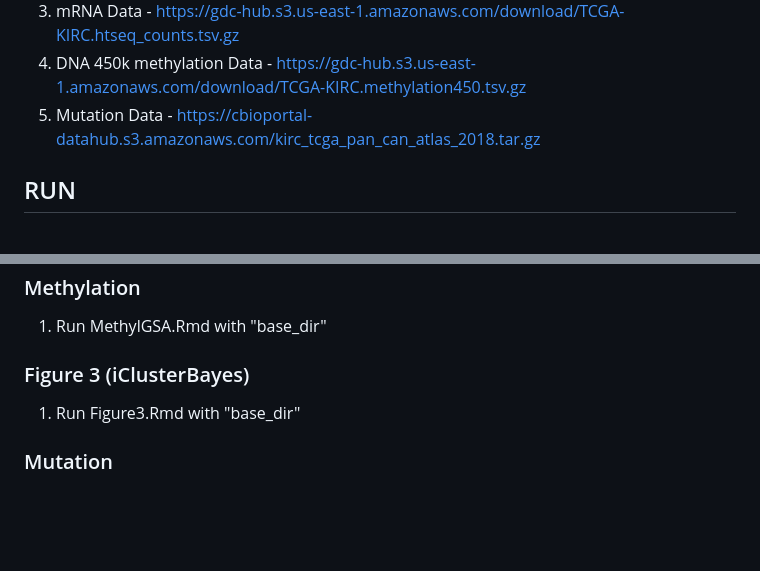
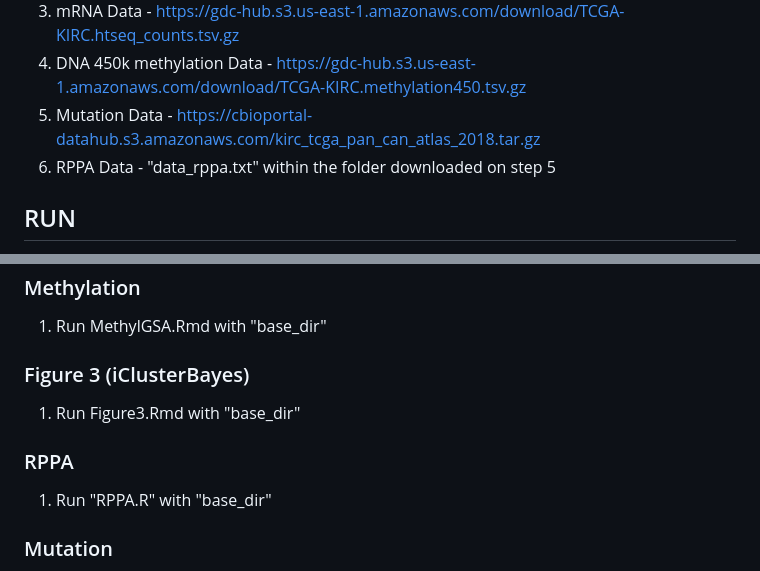
Before and after one commit to ConnorP778/Capstone2024ccRCC, a Markdown page: README.md, 2 parts joined by grey strips. Rendered like a GitHub page; blank space fills up the shorter version.

Commit message:
Update README.md to add RPPA

```diff
--- a/README.md
+++ b/README.md
@@ -11,6 +11,7 @@ The analyses in this project rely on data from The Cancer Genome Atlas (TCGA). Y
 3. mRNA Data - https://gdc-hub.s3.us-east-1.amazonaws.com/download/TCGA-KIRC.htseq_counts.tsv.gz
 4. DNA 450k methylation Data - https://gdc-hub.s3.us-east-1.amazonaws.com/download/TCGA-KIRC.methylation450.tsv.gz
 5. Mutation Data - https://cbioportal-datahub.s3.amazonaws.com/kirc_tcga_pan_can_atlas_2018.tar.gz
+6. RPPA Data - "data_rppa.txt" within the folder downloaded on step 5
 
 
 ## RUN
@@ -38,6 +39,9 @@ Outputs, including plots and data, will either be printed out or saved in the "o
 ### Figure 3 (iClusterBayes)
 1. Run Figure3.Rmd with "base_dir"
 
+### RPPA
+1. Run "RPPA.R" with "base_dir"
+
 ### Mutation
 Navigate to the scripts/4.mutations directory and run each script, updating "base_dir" each time:
 1. Mutation_Methylation_Table_Creation.R
```
